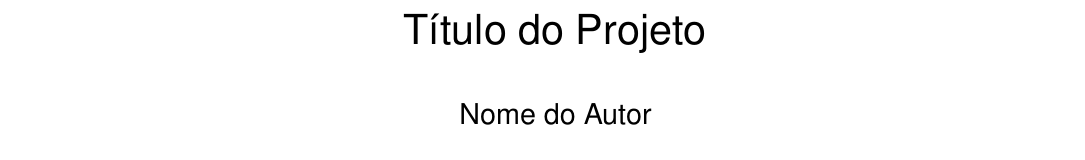
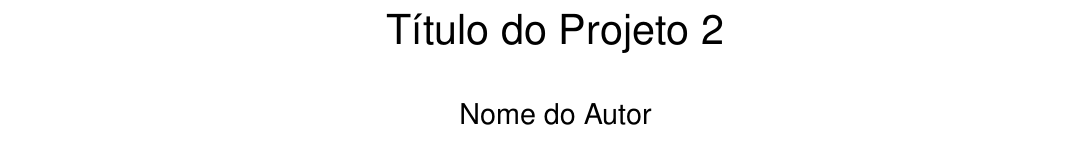
Before and after one commit to robertolccj/latex_exemplo, a LaTeX document (main.tex): part of page 1 of 2, cut so that both start at the same text. Compiled offline with pdfLaTeX.

Commit message:
Alteração teste no título

```diff
--- a/main.tex
+++ b/main.tex
@@ -68,7 +68,7 @@
 % =============================================
 % Dados para: título, autores, instituições;
 % =============================================
-\title{Título do Projeto}
+\title{Título do Projeto 2}
 
 \author{Nome do Autor}
 \affil{Nome do Curso}
```
